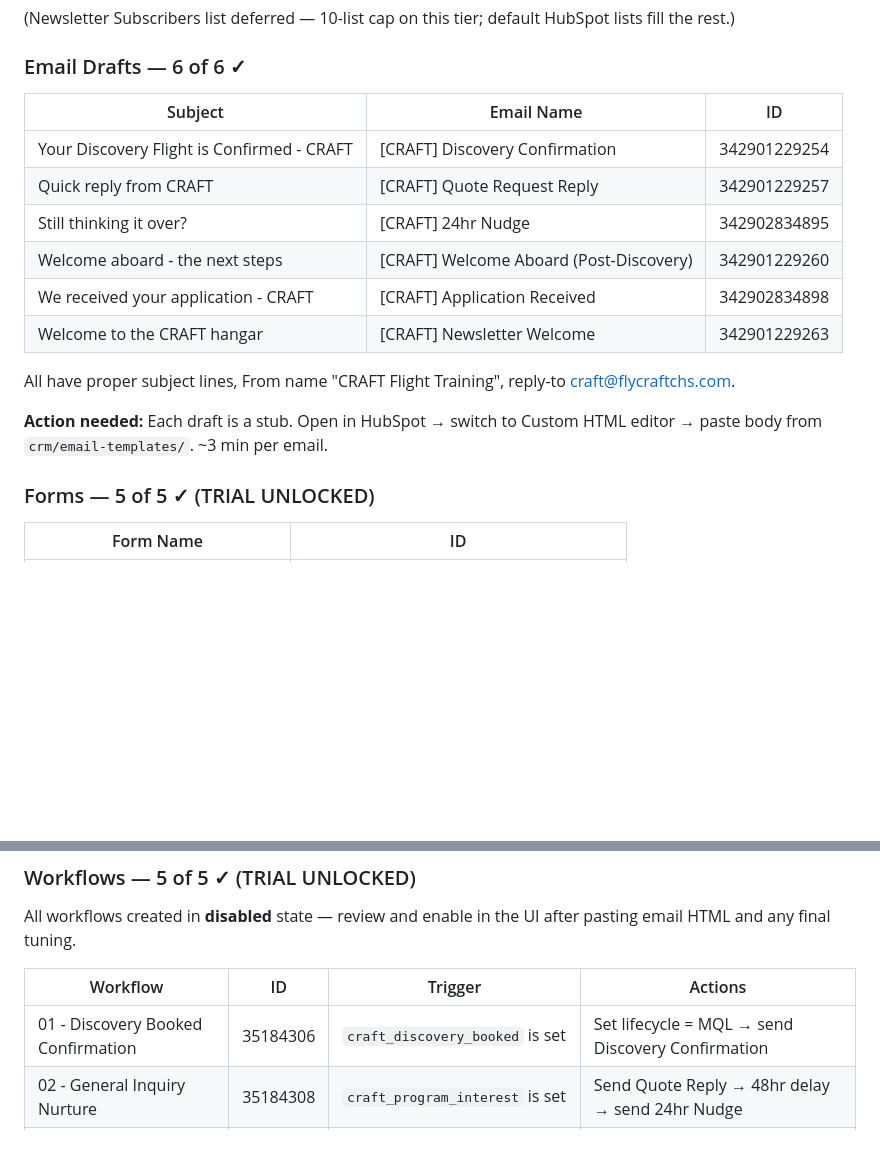
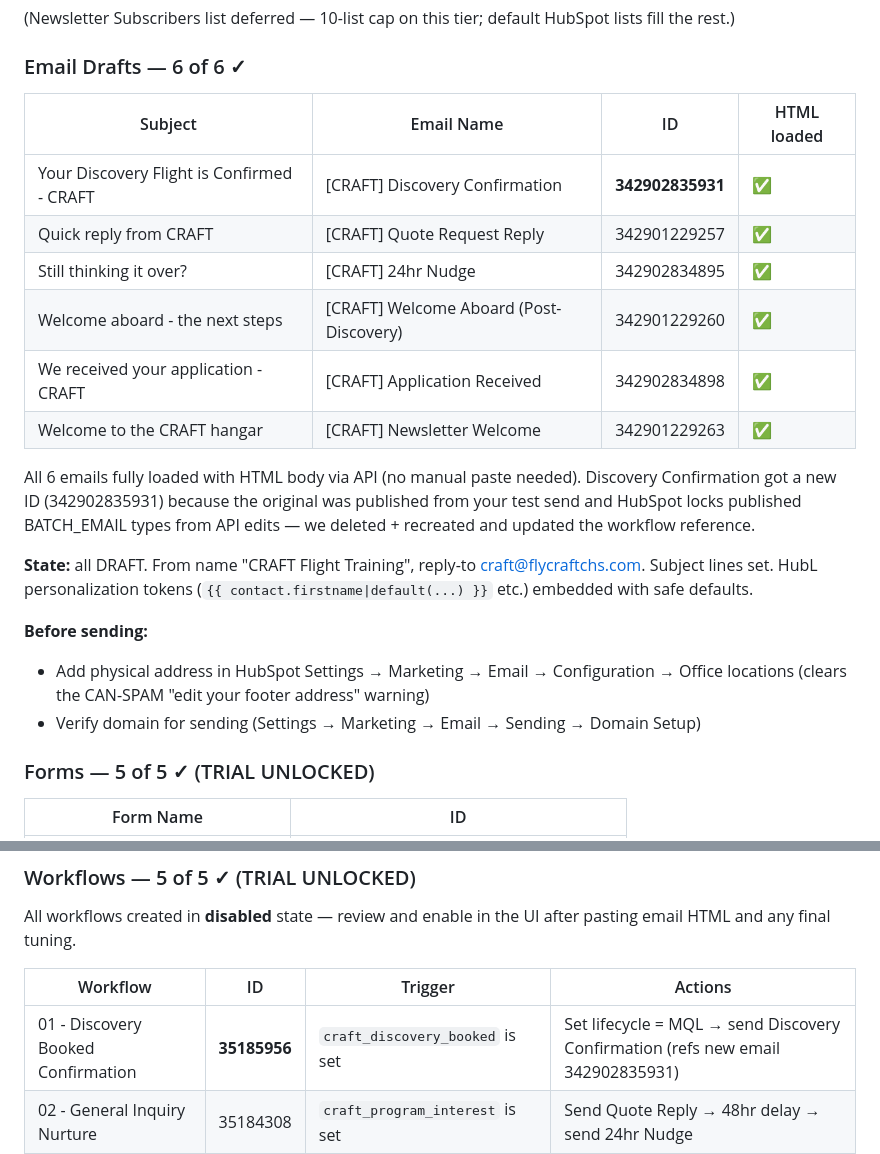
Before and after one commit to PenguinMC/craft-website, a Markdown page: crm/EXECUTION-STATUS.md, 2 parts joined by grey strips. GitHub-like rendering; blank space fills up the shorter version.

Commit message:
All 6 HubSpot email drafts now have HTML body loaded via API. Recreated Discovery Confirmation (new id 342902835931) since original was locked post-publish. Workflow 01 recreated with new email ref (id 35185956). Status doc updated.

```diff
--- a/crm/EXECUTION-STATUS.md
+++ b/crm/EXECUTION-STATUS.md
@@ -52,18 +52,22 @@ Default pipeline relabeled. All 7 stages renamed with proper probabilities:
 
 ### Email Drafts — 6 of 6 ✓
 
-| Subject | Email Name | ID |
-|---|---|---|
-| Your Discovery Flight is Confirmed - CRAFT | [CRAFT] Discovery Confirmation | 342901229254 |
-| Quick reply from CRAFT | [CRAFT] Quote Request Reply | 342901229257 |
-| Still thinking it over? | [CRAFT] 24hr Nudge | 342902834895 |
-| Welcome aboard - the next steps | [CRAFT] Welcome Aboard (Post-Discovery) | 342901229260 |
-| We received your application - CRAFT | [CRAFT] Application Received | 342902834898 |
-| Welcome to the CRAFT hangar | [CRAFT] Newsletter Welcome | 342901229263 |
+| Subject | Email Name | ID | HTML loaded |
+|---|---|---|---|
+| Your Discovery Flight is Confirmed - CRAFT | [CRAFT] Discovery Confirmation | **342902835931** | ✅ |
+| Quick reply from CRAFT | [CRAFT] Quote Request Reply | 342901229257 | ✅ |
+| Still thinking it over? | [CRAFT] 24hr Nudge | 342902834895 | ✅ |
+| Welcome aboard - the next steps | [CRAFT] Welcome Aboard (Post-Discovery) | 342901229260 | ✅ |
+| We received your application - CRAFT | [CRAFT] Application Received | 342902834898 | ✅ |
+| Welcome to the CRAFT hangar | [CRAFT] Newsletter Welcome | 342901229263 | ✅ |
 
-All have proper subject lines, From name "CRAFT Flight Training", reply-to craft@flycraftchs.com.
+All 6 emails fully loaded with HTML body via API (no manual paste needed). Discovery Confirmation got a new ID (342902835931) because the original was published from your test send and HubSpot locks published BATCH_EMAIL types from API edits — we deleted + recreated and updated the workflow reference.
 
-**Action needed:** Each draft is a stub. Open in HubSpot → switch to Custom HTML editor → paste body from `crm/email-templates/`. ~3 min per email.
+**State:** all DRAFT. From name "CRAFT Flight Training", reply-to craft@flycraftchs.com. Subject lines set. HubL personalization tokens (`{{ contact.firstname|default(...) }}` etc.) embedded with safe defaults.
+
+**Before sending:**
+- Add physical address in HubSpot Settings → Marketing → Email → Configuration → Office locations (clears the CAN-SPAM "edit your footer address" warning)
+- Verify domain for sending (Settings → Marketing → Email → Sending → Domain Setup)
 
 ### Forms — 5 of 5 ✓ (TRIAL UNLOCKED)
 
@@ -83,7 +87,7 @@ All workflows created in **disabled** state — review and enable in the UI afte
 
 | Workflow | ID | Trigger | Actions |
 |---|---|---|---|
-| 01 - Discovery Booked Confirmation | 35184306 | `craft_discovery_booked` is set | Set lifecycle = MQL → send Discovery Confirmation |
+| 01 - Discovery Booked Confirmation | **35185956** | `craft_discovery_booked` is set | Set lifecycle = MQL → send Discovery Confirmation (refs new email 342902835931) |
 | 02 - General Inquiry Nurture | 35184308 | `craft_program_interest` is set | Send Quote Reply → 48hr delay → send 24hr Nudge |
 | 03 - Post-Discovery Nurture | 35184309 | `craft_discovery_completed` is set | Set lifecycle = SQL → 4hr delay → send Welcome Aboard |
 | 04 - Careers Auto-Reply | 35184305 | `craft_role_applied_for` is set | Send Application Received → 7d delay → internal task |
```
